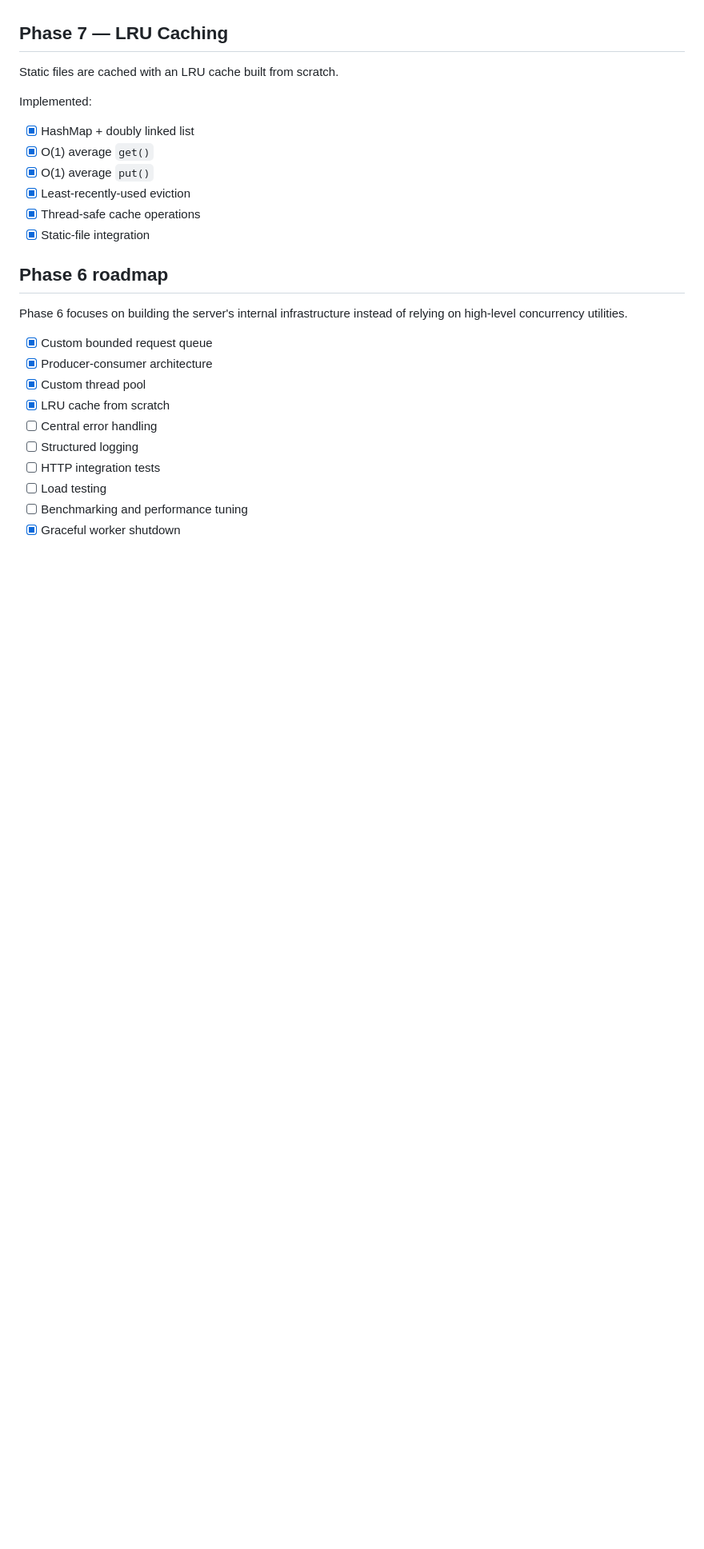
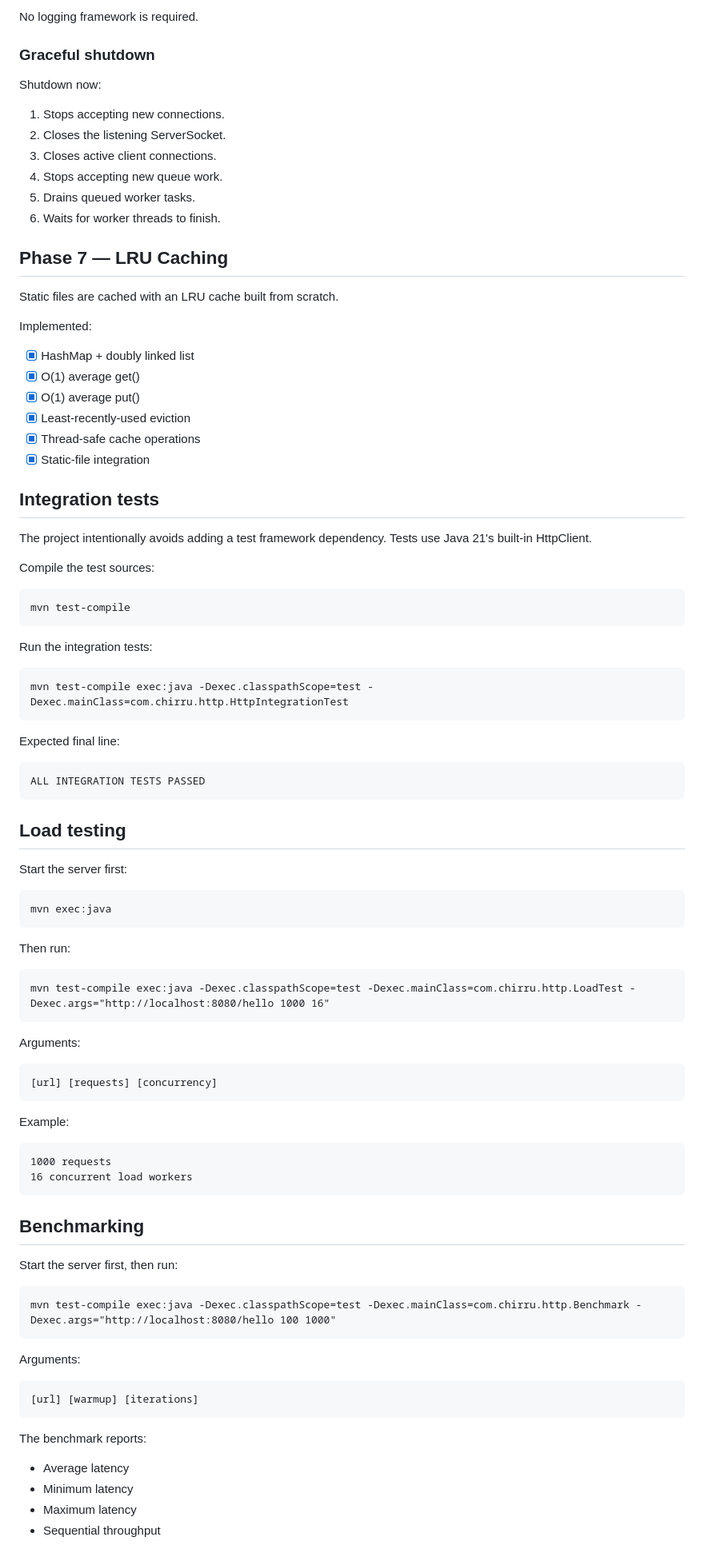
Before and after one commit to heychirru/HTTP-Server, a Markdown page: README.md, the part around one of its changes. Shown at 80% size. GitHub-like rendering; blank space fills up the shorter version.

Commit message:
docs: complete phase 6 and define phase 8

```diff
--- a/README.md
+++ b/README.md
@@ -206,3 +287,15 @@ Implemented:
+No logging framework is required.
+
+### Graceful shutdown
+
+Shutdown now:
+
+1. Stops accepting new connections.
+2. Closes the listening ServerSocket.
+3. Closes active client connections.
+4. Stops accepting new queue work.
+5. Drains queued worker tasks.
+6. Waits for worker threads to finish.
 
 ## Phase 7 — LRU Caching
 
@@ -211,23 +304,61 @@ Static files are cached with an LRU cache built from scratch.
 Implemented:
 
 - [x] HashMap + doubly linked list
-- [x] O(1) average `get()`
-- [x] O(1) average `put()`
+- [x] O(1) average get()
+- [x] O(1) average put()
 - [x] Least-recently-used eviction
 - [x] Thread-safe cache operations
 - [x] Static-file integration
 
-## Phase 6 roadmap
+## Integration tests
 
-Phase 6 focuses on building the server's internal infrastructure instead of relying on high-level concurrency utilities.
+The project intentionally avoids adding a test framework dependency. Tests use Java 21's built-in HttpClient.
 
-- [x] Custom bounded request queue
-- [x] Producer-consumer architecture
-- [x] Custom thread pool
-- [x] LRU cache from scratch
-- [ ] Central error handling
-- [ ] Structured logging
-- [ ] HTTP integration tests
-- [ ] Load testing
-- [ ] Benchmarking and performance tuning
-- [x] Graceful worker shutdown
+Compile the test sources:
+
+    mvn test-compile
+
+Run the integration tests:
+
+    mvn test-compile exec:java -Dexec.classpathScope=test -Dexec.mainClass=com.chirru.http.HttpIntegrationTest
+
+Expected final line:
+
+    ALL INTEGRATION TESTS PASSED
+
+## Load testing
+
+Start the server first:
+
+    mvn exec:java
+
+Then run:
+
+    mvn test-compile exec:java -Dexec.classpathScope=test -Dexec.mainClass=com.chirru.http.LoadTest -Dexec.args="http://localhost:8080/hello 1000 16"
+
+Arguments:
+
+    [url] [requests] [concurrency]
+
+Example:
+
+    1000 requests
+    16 concurrent load workers
+
+## Benchmarking
+
+Start the server first, then run:
+
+    mvn test-compile exec:java -Dexec.classpathScope=test -Dexec.mainClass=com.chirru.http.Benchmark -Dexec.args="http://localhost:8080/hello 100 1000"
+
+Arguments:
+
+    [url] [warmup] [iterations]
+
+The benchmark reports:
+
+- Average latency
+- Minimum latency
+- Maximum latency
+- Sequential throughput
+
```
Also changed, not shown: other parts of README.md (+121 -20 lines).
